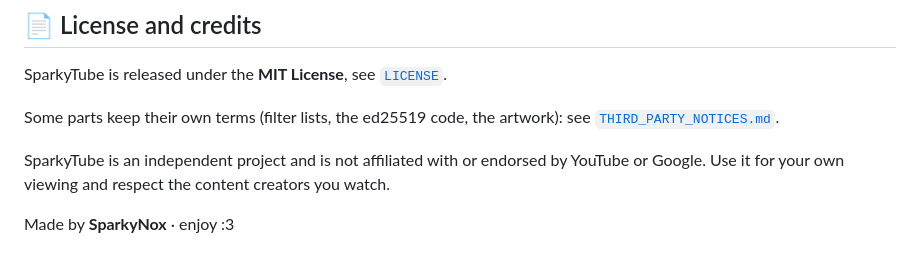
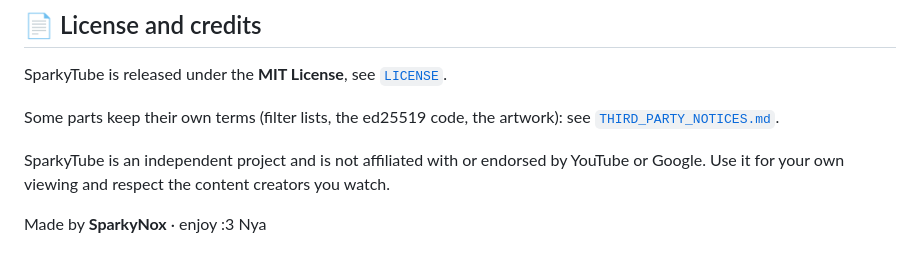
Before and after one commit to sparkynox/SparkyTube, a Markdown page: README.md, the part around the change. Rendered like a GitHub page.

Commit message:
Update README to include 'Nya' in the footer

```diff
--- a/README.md
+++ b/README.md
@@ -126,4 +126,4 @@ Some parts keep their own terms (filter lists, the ed25519 code, the artwork): s
 
 SparkyTube is an independent project and is not affiliated with or endorsed by YouTube or Google. Use it for your own viewing and respect the content creators you watch.
 
-Made by **SparkyNox** · enjoy :3
+Made by **SparkyNox** · enjoy :3 Nya
```
